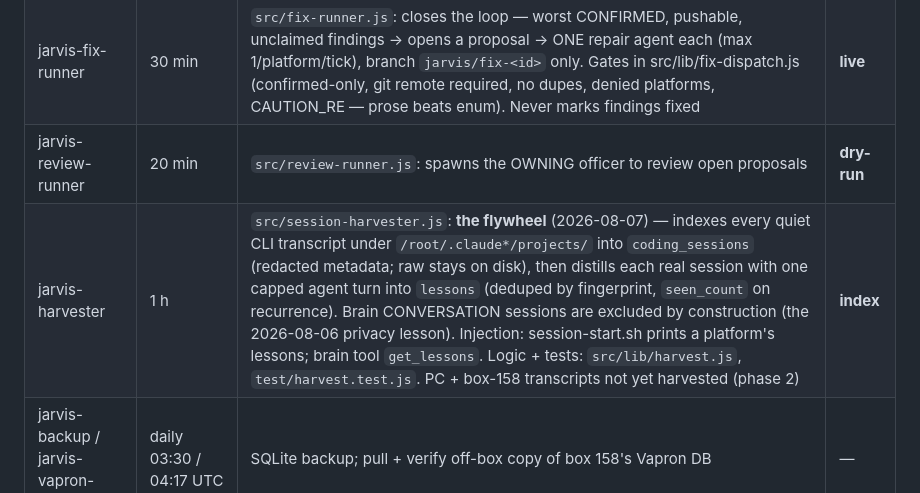
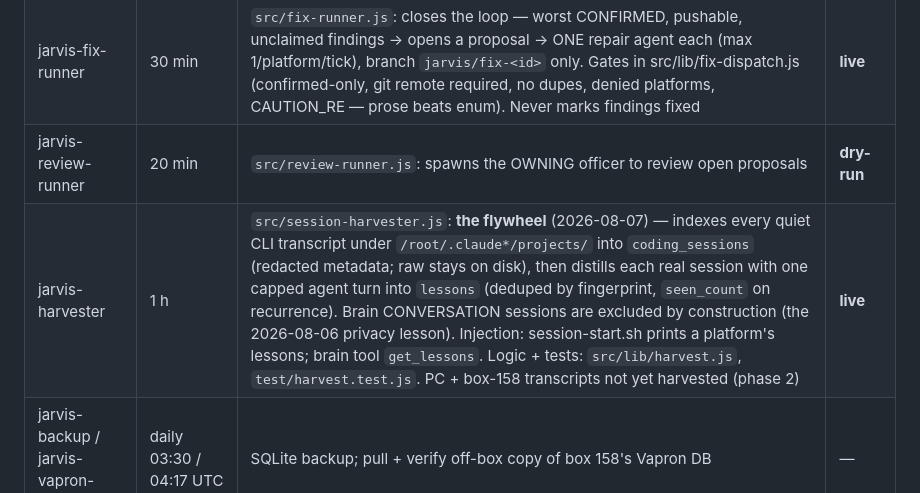
Before and after one commit to ccantynz-alt/jarvis-platform, a Markdown page: CLAUDE.md, the part around the change. Rendered like a GitHub page.

Commit message:
Rule 0: the timers table says live because the box does
Co-Authored-By: Claude Fable 5 <noreply@anthropic.com>

```diff
--- a/CLAUDE.md
+++ b/CLAUDE.md
@@ -118,7 +118,7 @@ oneshot MUST set `TimeoutStartSec` explicitly (the default is no timeout).
 | jarvis-code-health | 3 h | `src/code-health.js`: the only CODE-defect finder. Least-recently-swept platform × 1 of 9 lenses → one read-only review agent → adversarial verifier on critical/high → `code_findings` by fingerprint (dismissed sticky, severity only escalates, reappeared-fixed = regression). Fixes NOTHING. Requires `hasSource(path)`. Spec docs/CODE-HEALTH.md; logic src/lib/findings.js | **live** |
 | jarvis-fix-runner | 30 min | `src/fix-runner.js`: closes the loop — worst CONFIRMED, pushable, unclaimed findings → opens a proposal → ONE repair agent each (max 1/platform/tick), branch `jarvis/fix-<id>` only. Gates in src/lib/fix-dispatch.js (confirmed-only, git remote required, no dupes, denied platforms, CAUTION_RE — prose beats enum). Never marks findings fixed | **live** |
 | jarvis-review-runner | 20 min | `src/review-runner.js`: spawns the OWNING officer to review open proposals | **dry-run** |
-| jarvis-harvester | 1 h | `src/session-harvester.js`: **the flywheel** (2026-08-07) — indexes every quiet CLI transcript under `/root/.claude*/projects/` into `coding_sessions` (redacted metadata; raw stays on disk), then distills each real session with one capped agent turn into `lessons` (deduped by fingerprint, `seen_count` on recurrence). Brain CONVERSATION sessions are excluded by construction (the 2026-08-06 privacy lesson). Injection: session-start.sh prints a platform's lessons; brain tool `get_lessons`. Logic + tests: `src/lib/harvest.js`, `test/harvest.test.js`. PC + box-158 transcripts not yet harvested (phase 2) | **index** |
+| jarvis-harvester | 1 h | `src/session-harvester.js`: **the flywheel** (2026-08-07) — indexes every quiet CLI transcript under `/root/.claude*/projects/` into `coding_sessions` (redacted metadata; raw stays on disk), then distills each real session with one capped agent turn into `lessons` (deduped by fingerprint, `seen_count` on recurrence). Brain CONVERSATION sessions are excluded by construction (the 2026-08-06 privacy lesson). Injection: session-start.sh prints a platform's lessons; brain tool `get_lessons`. Logic + tests: `src/lib/harvest.js`, `test/harvest.test.js`. PC + box-158 transcripts not yet harvested (phase 2) | **live** |
 | jarvis-backup / jarvis-vapron-backup | daily 03:30 / 04:17 UTC | SQLite backup; pull + verify off-box copy of box 158's Vapron DB | — |
 
 Guardrail env caps (all via `guardrail()`): self-heal + fix-runner limits in
```
